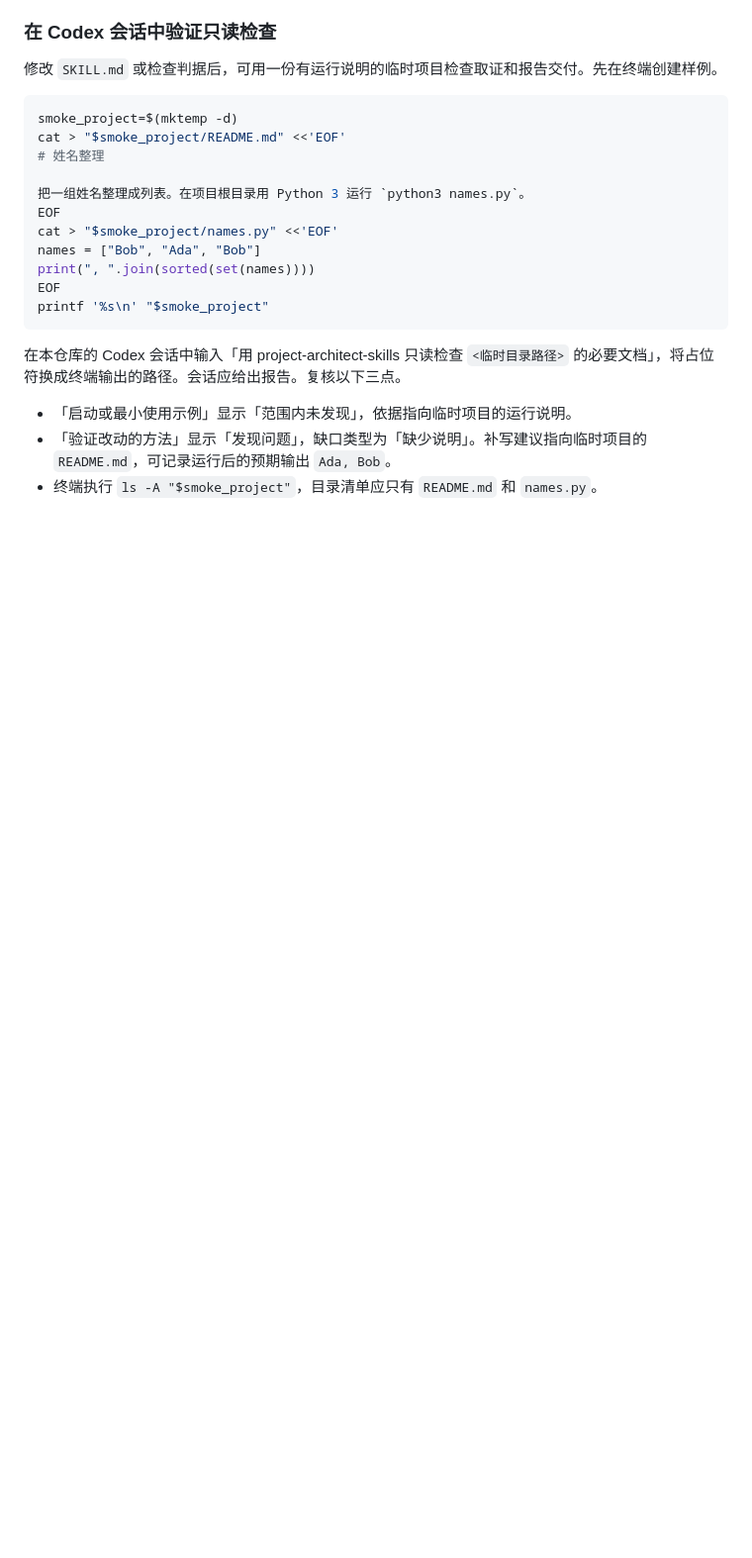
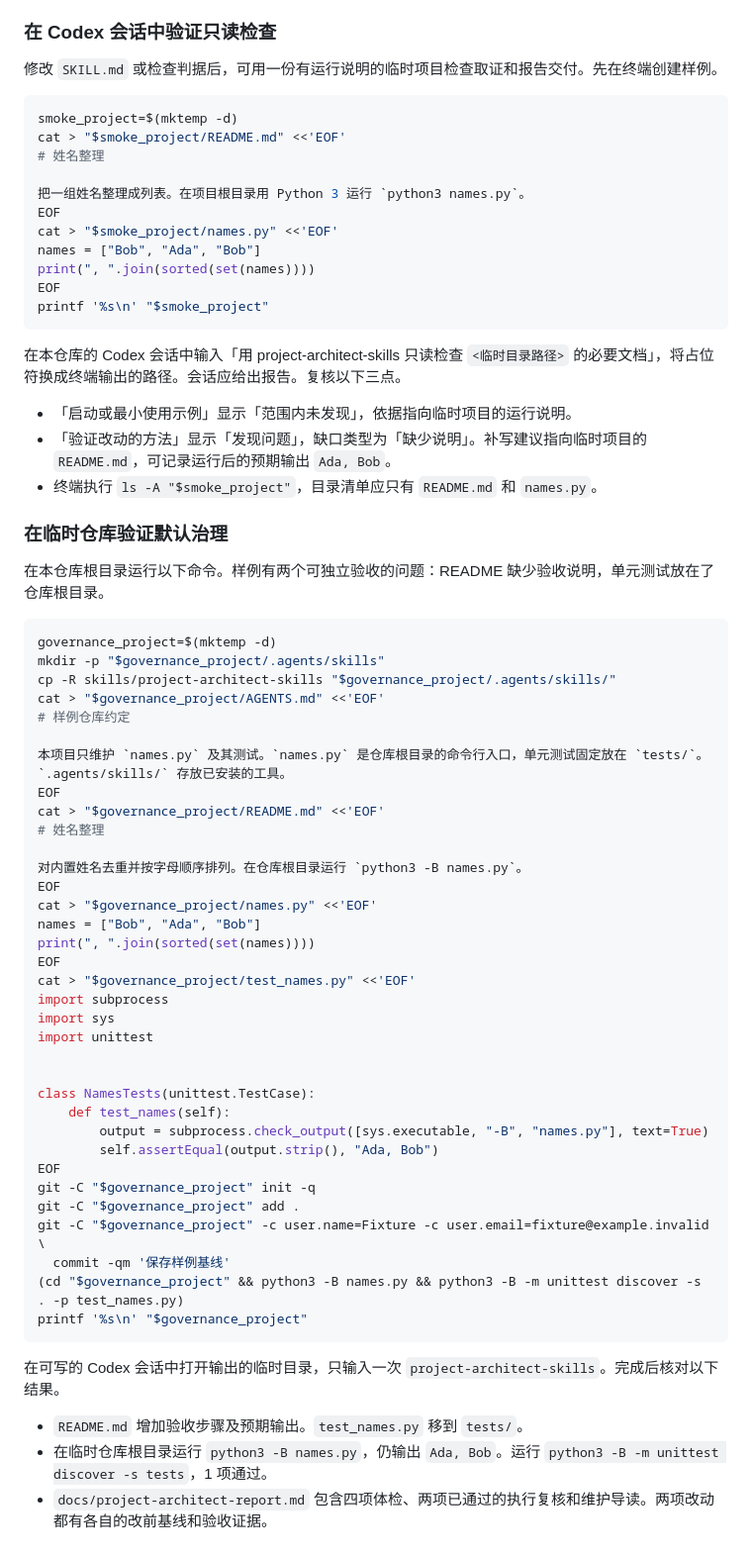
Before and after one commit to cabbage2000-lab/project-architect-skills, a Markdown page: README.md, the part around the change. Shown at 99% size. Drawn GitHub-style; blank space fills up the shorter version.

````diff
--- a/README.md
+++ b/README.md
@@ -49,3 +49,50 @@ printf '%s\n' "$smoke_project"
 - 「启动或最小使用示例」显示「范围内未发现」，依据指向临时项目的运行说明。
 - 「验证改动的方法」显示「发现问题」，缺口类型为「缺少说明」。补写建议指向临时项目的 `README.md`，可记录运行后的预期输出 `Ada, Bob`。
 - 终端执行 `ls -A "$smoke_project"`，目录清单应只有 `README.md` 和 `names.py`。
+
+### 在临时仓库验证默认治理
+
+在本仓库根目录运行以下命令。样例有两个可独立验收的问题：README 缺少验收说明，单元测试放在了仓库根目录。
+
+```sh
+governance_project=$(mktemp -d)
+mkdir -p "$governance_project/.agents/skills"
+cp -R skills/project-architect-skills "$governance_project/.agents/skills/"
+cat > "$governance_project/AGENTS.md" <<'EOF'
+# 样例仓库约定
+
+本项目只维护 `names.py` 及其测试。`names.py` 是仓库根目录的命令行入口，单元测试固定放在 `tests/`。`.agents/skills/` 存放已安装的工具。
+EOF
+cat > "$governance_project/README.md" <<'EOF'
+# 姓名整理
+
+对内置姓名去重并按字母顺序排列。在仓库根目录运行 `python3 -B names.py`。
+EOF
+cat > "$governance_project/names.py" <<'EOF'
+names = ["Bob", "Ada", "Bob"]
+print(", ".join(sorted(set(names))))
+EOF
+cat > "$governance_project/test_names.py" <<'EOF'
+import subprocess
+import sys
+import unittest
+
+
+class NamesTests(unittest.TestCase):
+    def test_names(self):
+        output = subprocess.check_output([sys.executable, "-B", "names.py"], text=True)
+        self.assertEqual(output.strip(), "Ada, Bob")
+EOF
+git -C "$governance_project" init -q
+git -C "$governance_project" add .
+git -C "$governance_project" -c user.name=Fixture -c user.email=fixture@example.invalid \
+  commit -qm '保存样例基线'
+(cd "$governance_project" && python3 -B names.py && python3 -B -m unittest discover -s . -p test_names.py)
+printf '%s\n' "$governance_project"
+```
+
+在可写的 Codex 会话中打开输出的临时目录，只输入一次 `project-architect-skills`。完成后核对以下结果。
+
+- `README.md` 增加验收步骤及预期输出。`test_names.py` 移到 `tests/`。
+- 在临时仓库根目录运行 `python3 -B names.py`，仍输出 `Ada, Bob`。运行 `python3 -B -m unittest discover -s tests`，1 项通过。
+- `docs/project-architect-report.md` 包含四项体检、两项已通过的执行复核和维护导读。两项改动都有各自的改前基线和验收证据。
````
Also changed, not shown: docs/project-architect-skills-PRD-v0.3.md (+10 -2 lines), docs/diagrams/implementation-architecture.png (added), docs/diagrams/product-functional-architecture.png, 8 other files.
